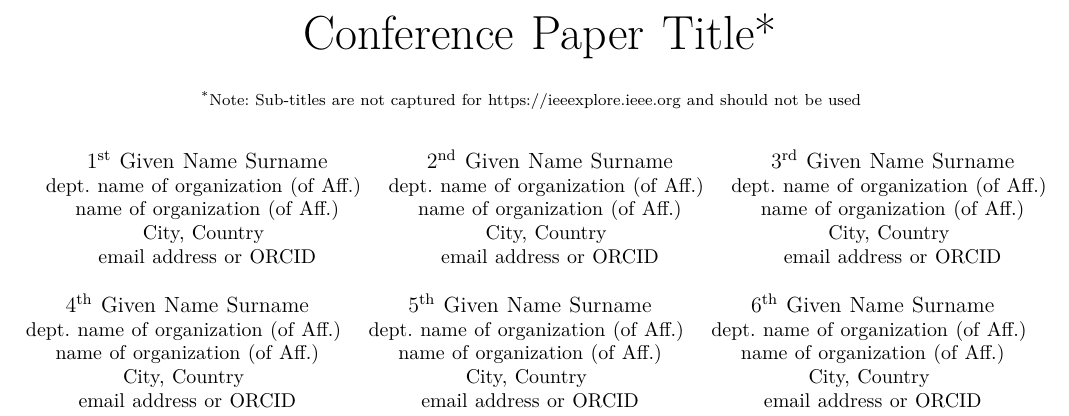
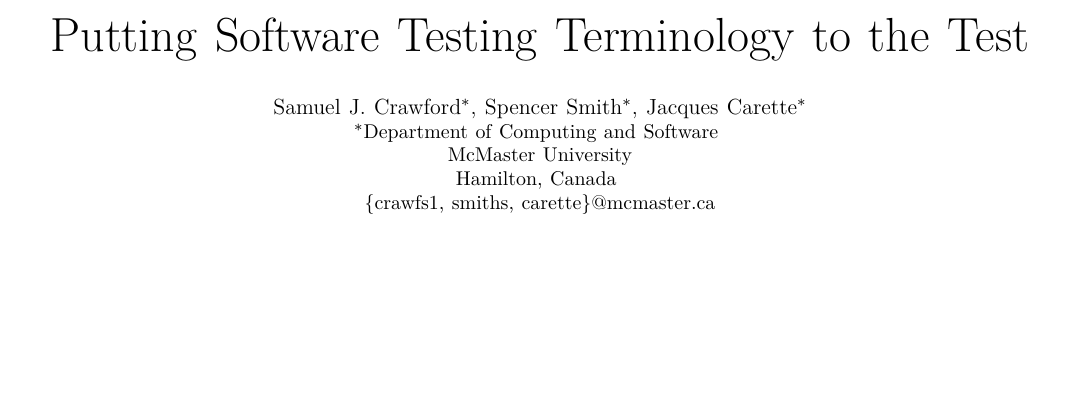
Before and after one commit to samm82/TestingTesting, a LaTeX paper (paper/paper.tex): part of page 1 of 4, cut at the place of the change, the shorter picture padded with empty space. Compiled offline with XeLaTeX; a missing font is replaced by an installed copy or a similar font; a LaTeX package or settings file that is missing is left out.

Commit message:
Add title and author info
Update Makefile to actually compile paper :upside_down_face:

```diff
--- a/paper/paper.tex
+++ b/paper/paper.tex
@@ -13,48 +13,33 @@
     T\kern-.1667em\lower.7ex\hbox{E}\kern-.125emX}}
 \begin{document}
 
-\title{Conference Paper Title*\\
-{\footnotesize \textsuperscript{*}Note: Sub-titles are not captured for https://ieeexplore.ieee.org  and
-should not be used}
-\thanks{Identify applicable funding agency here. If none, delete this.}
+\title{Putting Software Testing Terminology to the Test\\
+    % Sub-titles should not be used!
+    \thanks{Identify applicable funding agency here. If none, delete this.}
 }
 
-\author{\IEEEauthorblockN{1\textsuperscript{st} Given Name Surname}
-    \IEEEauthorblockA{\textit{dept. name of organization (of Aff.)} \\
-        \textit{name of organization (of Aff.)}\\
-        City, Country \\
-        email address or ORCID}
-    \and
-    \IEEEauthorblockN{2\textsuperscript{nd} Given Name Surname}
-    \IEEEauthorblockA{\textit{dept. name of organization (of Aff.)} \\
-        \textit{name of organization (of Aff.)}\\
-        City, Country \\
-        email address or ORCID}
-    \and
-    \IEEEauthorblockN{3\textsuperscript{rd} Given Name Surname}
-    \IEEEauthorblockA{\textit{dept. name of organization (of Aff.)} \\
-        \textit{name of organization (of Aff.)}\\
-        City, Country \\
-        email address or ORCID}
-    \and
-    \IEEEauthorblockN{4\textsuperscript{th} Given Name Surname}
-    \IEEEauthorblockA{\textit{dept. name of organization (of Aff.)} \\
-        \textit{name of organization (of Aff.)}\\
-        City, Country \\
-        email address or ORCID}
-    \and
-    \IEEEauthorblockN{5\textsuperscript{th} Given Name Surname}
-    \IEEEauthorblockA{\textit{dept. name of organization (of Aff.)} \\
-        \textit{name of organization (of Aff.)}\\
-        City, Country \\
-        email address or ORCID}
-    \and
-    \IEEEauthorblockN{6\textsuperscript{th} Given Name Surname}
-    \IEEEauthorblockA{\textit{dept. name of organization (of Aff.)} \\
-        \textit{name of organization (of Aff.)}\\
-        City, Country \\
-        email address or ORCID}
-}
+\author{\IEEEauthorblockN{Samuel J. Crawford\IEEEauthorrefmark{1},
+        Spencer Smith\IEEEauthorrefmark{1}, Jacques Carette\IEEEauthorrefmark{1}}
+    \IEEEauthorblockA{\IEEEauthorrefmark{1}Department of Computing and Software \\
+        McMaster University\\
+        Hamilton, Canada \\
+        \{crawfs1, smiths, carette\}@mcmaster.ca}}
+
+% \newcommand{\deptCAS}[1]{
+%     \IEEEauthorblockA{\textit{Department of Computing and Software} \\
+%         \textit{McMaster University}\\
+%         Hamilton, Canada \\
+%         #1@mcmaster.ca}}
+
+% \author{\IEEEauthorblockN{Samuel~J.~Crawford}
+%     \deptCAS{crawfs1}
+%     \and
+%     \IEEEauthorblockN{Spencer~Smith} % TODO: W.~ ?
+%     \deptCAS{smiths}
+%     \and
+%     \IEEEauthorblockN{Jacques~Carette}
+%     \deptCAS{carette}
+% }
 
 \maketitle
 
```
Also changed, not shown: Makefile, paper.pdf.
